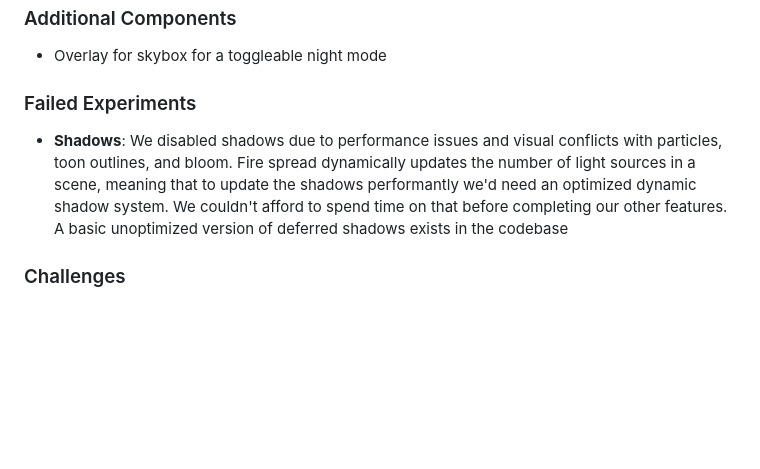
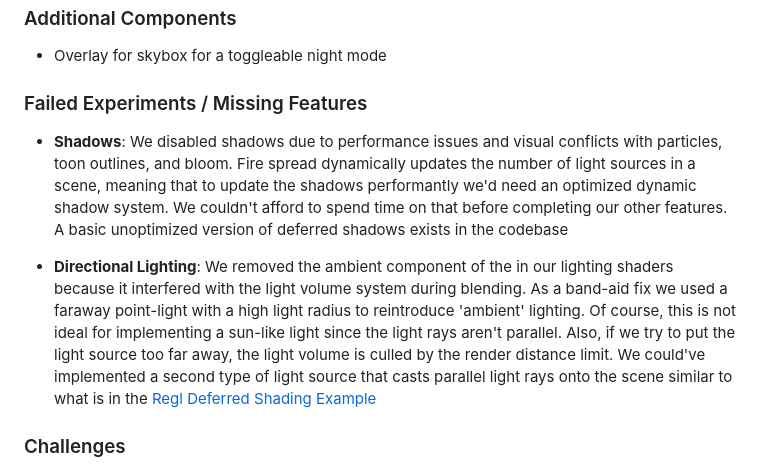
Before and after one commit to atamberg/cs341-firegl, a Markdown page: final/final.md, the part around the change. Rendered like a GitHub page; blank space fills up the shorter version.

Commit message:
final: add comments about directional lighting

```diff
--- a/final/final.md
+++ b/final/final.md
@@ -885,9 +885,11 @@ Although GPU instancing hasn't eliminated lag entirely, (`evolve()` still runs e
 - Overlay for skybox for a toggleable night mode
 
 
-### Failed Experiments
+### Failed Experiments / Missing Features
 
 - **Shadows**: We disabled shadows due to performance issues and visual conflicts with particles, toon outlines, and bloom. Fire spread dynamically updates the number of light sources in a scene, meaning that to update the shadows performantly we'd need an optimized dynamic shadow system. We couldn't afford to spend time on that before completing our other features. A basic unoptimized version of deferred shadows exists in the codebase
+
+- **Directional Lighting**: We removed the ambient component of the in our lighting shaders because it interfered with the light volume system during blending. As a band-aid fix we used a faraway point-light with a high light radius to reintroduce 'ambient' lighting. Of course, this is not ideal for implementing a sun-like light since the light rays aren't parallel. Also, if we try to put the light source too far away, the light volume is culled by the render distance limit. We could've implemented a second type of light source that casts parallel light rays onto the scene similar to what is in the [Regl Deferred Shading Example](https://github.com/regl-project/regl/blob/main/example/deferred_shading.js)
 
 ### Challenges
 
```
